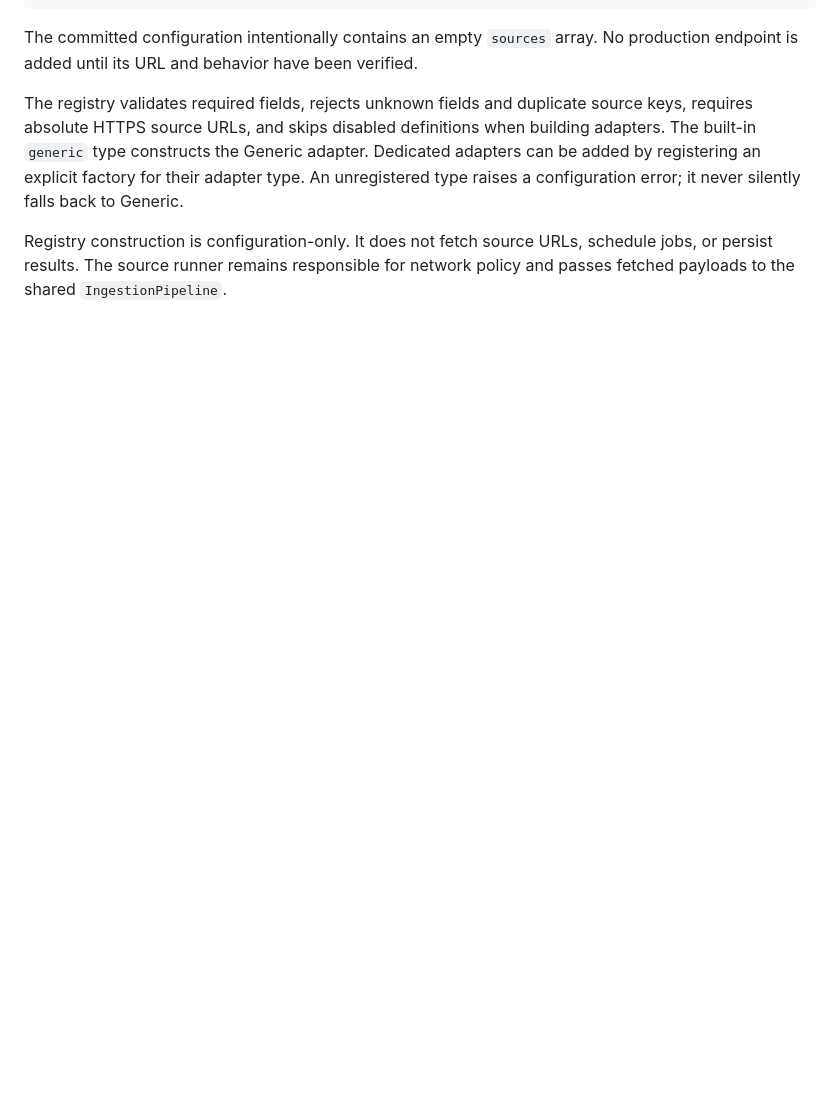
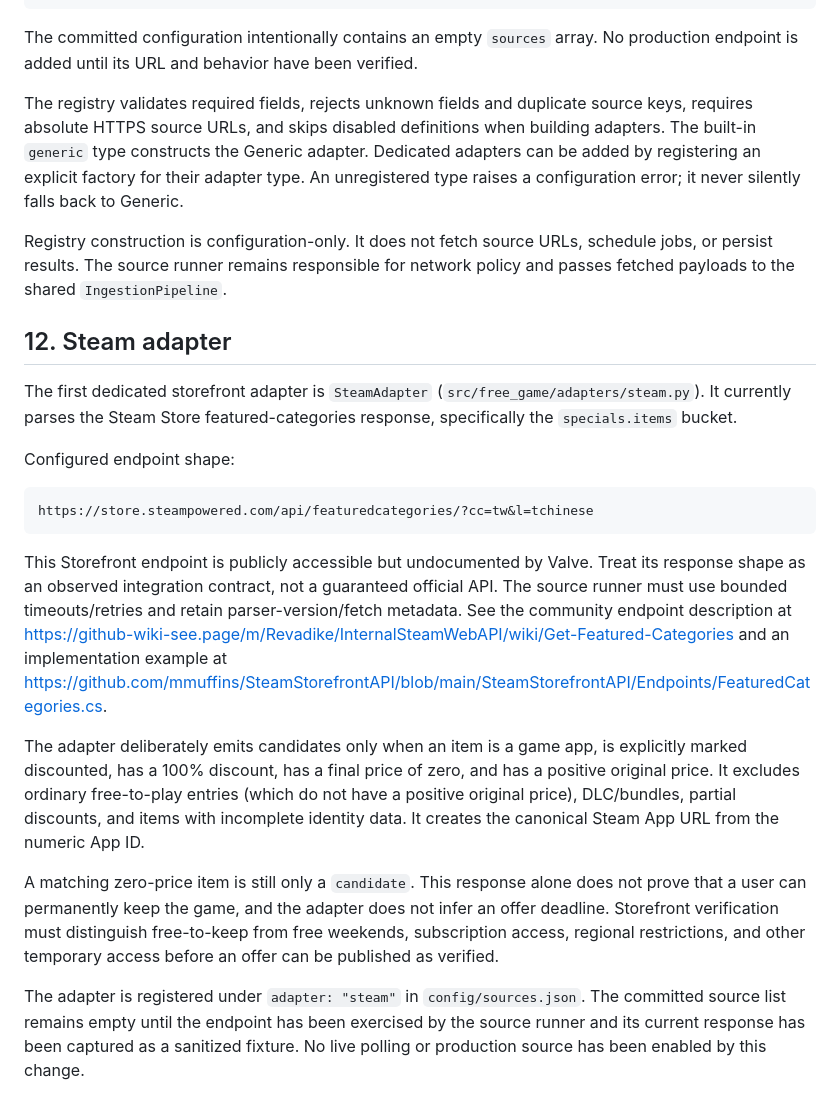
Before and after one commit to 47tsai/free-game, a Markdown page: docs/SOURCES.md, the part around the change. GitHub-like rendering; blank space fills up the shorter version.

Commit message:
Document Steam adapter source contract

````diff
--- a/docs/SOURCES.md
+++ b/docs/SOURCES.md
@@ -282,3 +282,22 @@ The committed configuration intentionally contains an empty `sources` array. No
 The registry validates required fields, rejects unknown fields and duplicate source keys, requires absolute HTTPS source URLs, and skips disabled definitions when building adapters. The built-in `generic` type constructs the Generic adapter. Dedicated adapters can be added by registering an explicit factory for their adapter type. An unregistered type raises a configuration error; it never silently falls back to Generic.
 
 Registry construction is configuration-only. It does not fetch source URLs, schedule jobs, or persist results. The source runner remains responsible for network policy and passes fetched payloads to the shared `IngestionPipeline`.
+
+
+## 12. Steam adapter
+
+The first dedicated storefront adapter is `SteamAdapter` (`src/free_game/adapters/steam.py`). It currently parses the Steam Store featured-categories response, specifically the `specials.items` bucket.
+
+Configured endpoint shape:
+
+```text
+https://store.steampowered.com/api/featuredcategories/?cc=tw&l=tchinese
+```
+
+This Storefront endpoint is publicly accessible but undocumented by Valve. Treat its response shape as an observed integration contract, not a guaranteed official API. The source runner must use bounded timeouts/retries and retain parser-version/fetch metadata. See the community endpoint description at https://github-wiki-see.page/m/Revadike/InternalSteamWebAPI/wiki/Get-Featured-Categories and an implementation example at https://github.com/mmuffins/SteamStorefrontAPI/blob/main/SteamStorefrontAPI/Endpoints/FeaturedCategories.cs.
+
+The adapter deliberately emits candidates only when an item is a game app, is explicitly marked discounted, has a 100% discount, has a final price of zero, and has a positive original price. It excludes ordinary free-to-play entries (which do not have a positive original price), DLC/bundles, partial discounts, and items with incomplete identity data. It creates the canonical Steam App URL from the numeric App ID.
+
+A matching zero-price item is still only a `candidate`. This response alone does not prove that a user can permanently keep the game, and the adapter does not infer an offer deadline. Storefront verification must distinguish free-to-keep from free weekends, subscription access, regional restrictions, and other temporary access before an offer can be published as verified.
+
+The adapter is registered under `adapter: "steam"` in `config/sources.json`. The committed source list remains empty until the endpoint has been exercised by the source runner and its current response has been captured as a sanitized fixture. No live polling or production source has been enabled by this change.
````
